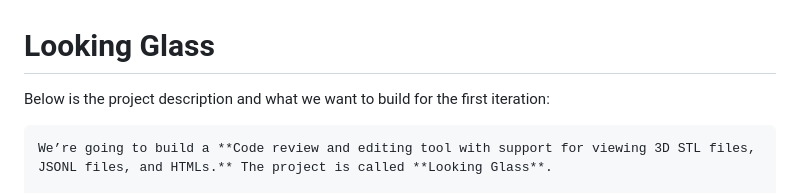
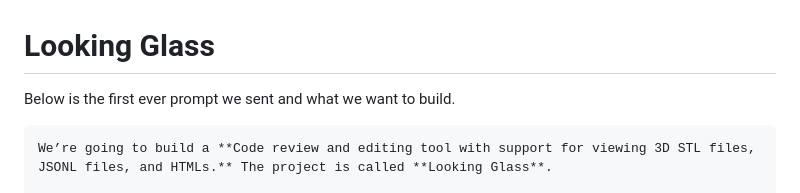
Before and after one commit to phdpersoncode-beep/Looking-Glass, a Markdown page: AGENTS.md, the part around the change. GitHub-like rendering.

````diff
--- a/AGENTS.md
+++ b/AGENTS.md
@@ -1,6 +1,6 @@
 # Looking Glass
 
-Below is the project description and what we want to build for the first iteration:
+Below is the first ever prompt we sent and what we want to build.
 ```
 We’re going to build a **Code review and editing tool with support for viewing 3D STL files, JSONL files, and HTMLs.** The project is called **Looking Glass**.
 
````
